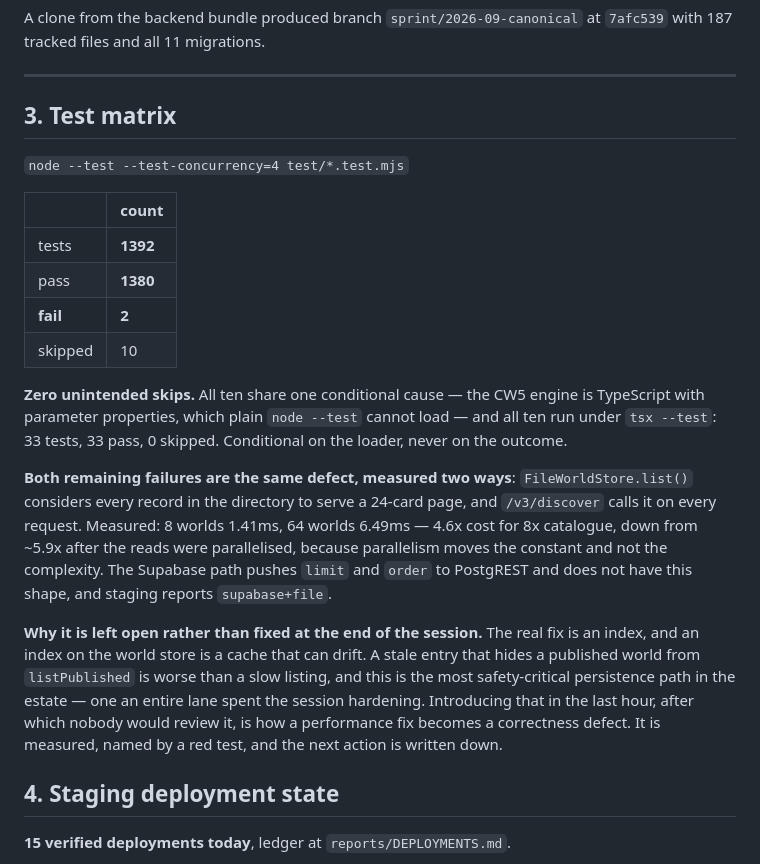
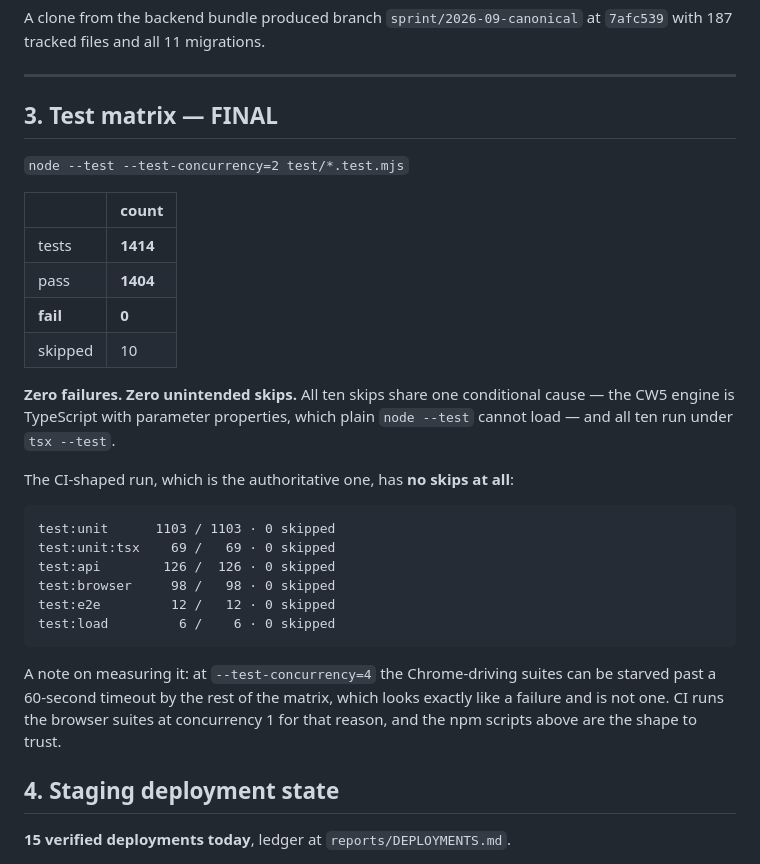
Before and after one commit to DCSAITechnologies/dcs-games-backend, a Markdown page: DCS_GAMES_OVERNIGHT_CLOSURE_REPORT_07SEP2026.md, the part around one of its changes. Rendered like a GitHub page.

```diff
--- a/DCS_GAMES_OVERNIGHT_CLOSURE_REPORT_07SEP2026.md
+++ b/DCS_GAMES_OVERNIGHT_CLOSURE_REPORT_07SEP2026.md
@@ -52,38 +52,34 @@ A clone from the backend bundle produced branch `sprint/2026-09-canonical` at
 
 ---
 
-## 3. Test matrix
+## 3. Test matrix — FINAL
 
-`node --test --test-concurrency=4 test/*.test.mjs`
+`node --test --test-concurrency=2 test/*.test.mjs`
 
 | | count |
 | --- | --- |
-| tests | **1392** |
-| pass | **1380** |
-| **fail** | **2** |
+| tests | **1414** |
+| pass | **1404** |
+| **fail** | **0** |
 | skipped | 10 |
 
-**Zero unintended skips.** All ten share one conditional cause — the CW5 engine
-is TypeScript with parameter properties, which plain `node --test` cannot load —
-and all ten run under `tsx --test`: 33 tests, 33 pass, 0 skipped. Conditional on
-the loader, never on the outcome.
+**Zero failures. Zero unintended skips.** All ten skips share one conditional
+cause — the CW5 engine is TypeScript with parameter properties, which plain
+`node --test` cannot load — and all ten run under `tsx --test`.
 
-**Both remaining failures are the same defect, measured two ways**:
-`FileWorldStore.list()` considers every record in the directory to serve a
-24-card page, and `/v3/discover` calls it on every request. Measured: 8 worlds
-1.41ms, 64 worlds 6.49ms — 4.6x cost for 8x catalogue, down from ~5.9x after the
-reads were parallelised, because parallelism moves the constant and not the
-complexity. The Supabase path pushes `limit` and `order` to PostgREST and does
-not have this shape, and staging reports `supabase+file`.
+The CI-shaped run, which is the authoritative one, has **no skips at all**:
 
-**Why it is left open rather than fixed at the end of the session.** The real
-fix is an index, and an index on the world store is a cache that can drift. A
-stale entry that hides a published world from `listPublished` is worse than a
-slow listing, and this is the most safety-critical persistence path in the
-estate — one an entire lane spent the session hardening. Introducing that in the
-last hour, after which nobody would review it, is how a performance fix becomes
-a correctness defect. It is measured, named by a red test, and the next action
-is written down.
+    test:unit      1103 / 1103 · 0 skipped
+    test:unit:tsx    69 /   69 · 0 skipped
+    test:api        126 /  126 · 0 skipped
+    test:browser     98 /   98 · 0 skipped
+    test:e2e         12 /   12 · 0 skipped
+    test:load         6 /    6 · 0 skipped
+
+A note on measuring it: at `--test-concurrency=4` the Chrome-driving suites can
+be starved past a 60-second timeout by the rest of the matrix, which looks
+exactly like a failure and is not one. CI runs the browser suites at
+concurrency 1 for that reason, and the npm scripts above are the shape to trust.
 
 ## 4. Staging deployment state
 
```
Also changed, not shown: other parts of DCS_GAMES_OVERNIGHT_CLOSURE_REPORT_07SEP2026.md (+57 -0 lines).
